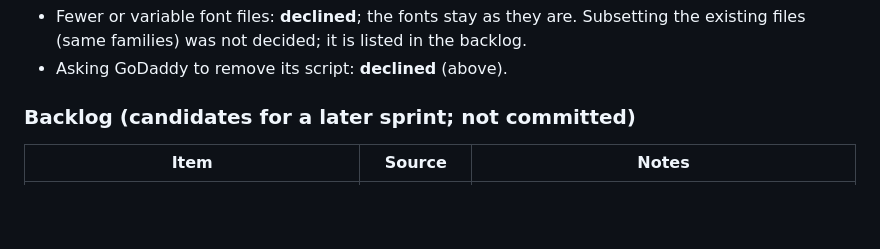
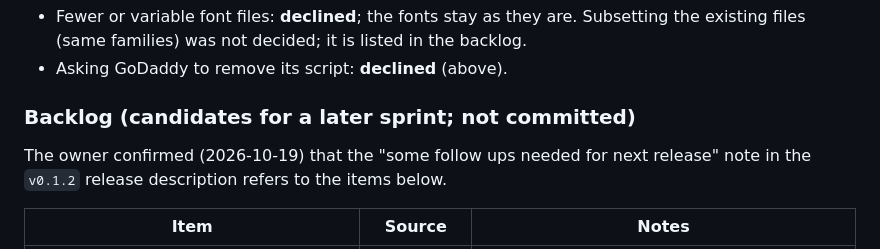
Before and after one commit to Raulc87/DigitalStrike-main-page, a Markdown page: docs/sprints/SPRINT_002.md, the part around the change. GitHub-like rendering; blank space fills up the shorter version.

Commit message:
DS-DOCS: the v0.1.2 release-note follow-ups are the listed backlog (owner)
Co-Authored-By: Claude Opus 5.5 <noreply@anthropic.com>
Claude-Session: https://claude.ai/code/session_016a1MutxFCQ7trbNgqkpyYU

```diff
--- a/docs/sprints/SPRINT_002.md
+++ b/docs/sprints/SPRINT_002.md
@@ -112,6 +112,8 @@ Agent kickoff prompts: `docs/sprints/SPRINT_002_AGENT_PROMPTS.md` (fresh session
 
 ### Backlog (candidates for a later sprint; not committed)
 
+The owner confirmed (2026-10-19) that the "some follow ups needed for next release" note in the `v0.1.2` release description refers to the items below.
+
 | Item | Source | Notes |
 |---|---|---|
 | Metric-adjusted fallback font (`size-adjust` / `ascent-override`) so text does not shift when web fonts arrive late | US-023 review (#46) | Keeps the same fonts; changes only the brief pre-swap rendering, so it needs the owner's approval. Gain is small on phones whose fallback is close to Archivo |
```
